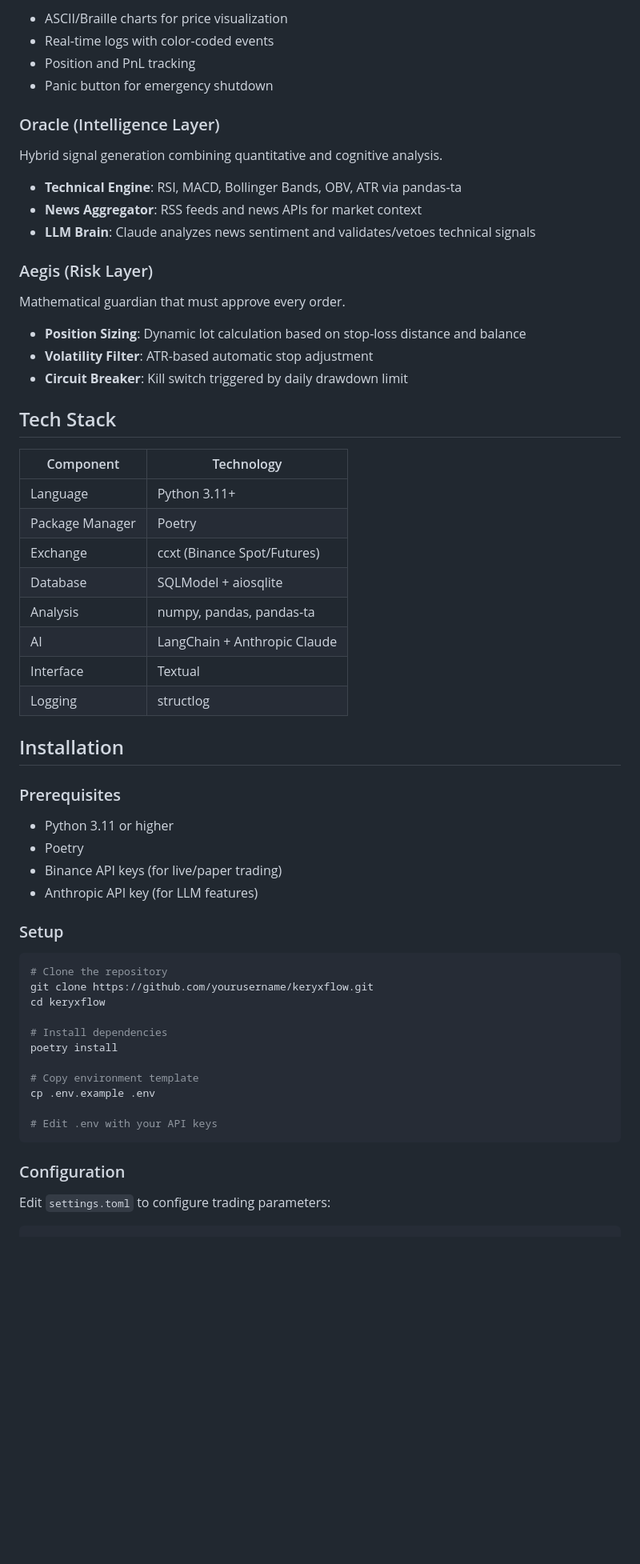
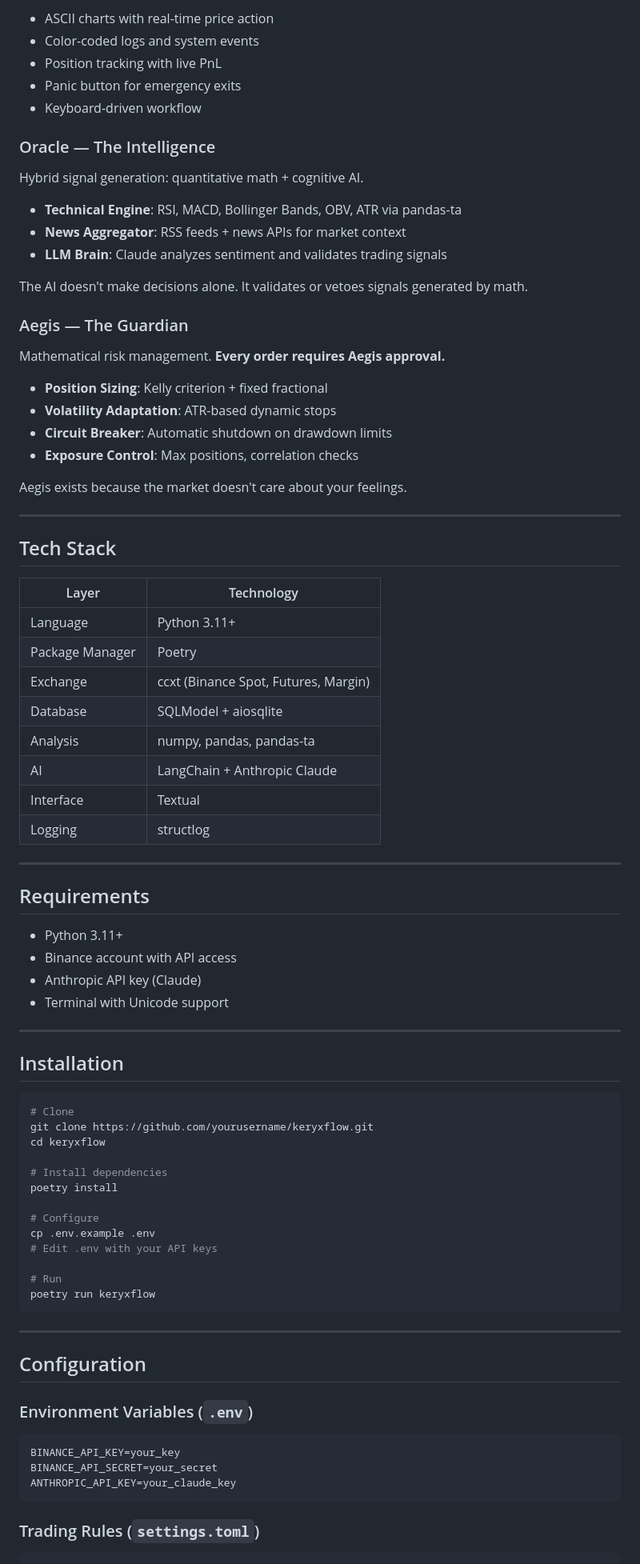
Before and after one commit to KeryxFlow-Project/KeryxTalos, a Markdown page: README.md, the part around one of its changes. Shown at 80% size. Rendered like a GitHub page; blank space fills up the shorter version.

````diff
--- a/README.md
+++ b/README.md
@@ -36,66 +94,88 @@ Terminal User Interface built with [Textual](https://textual.textualize.io/).
 
-- ASCII/Braille charts for price visualization
-- Real-time logs with color-coded events
-- Position and PnL tracking
-- Panic button for emergency shutdown
+- ASCII charts with real-time price action
+- Color-coded logs and system events
+- Position tracking with live PnL
+- Panic button for emergency exits
+- Keyboard-driven workflow
 
-### Oracle (Intelligence Layer)
+### Oracle — The Intelligence
 
-Hybrid signal generation combining quantitative and cognitive analysis.
+Hybrid signal generation: quantitative math + cognitive AI.
 
 - **Technical Engine**: RSI, MACD, Bollinger Bands, OBV, ATR via pandas-ta
-- **News Aggregator**: RSS feeds and news APIs for market context
-- **LLM Brain**: Claude analyzes news sentiment and validates/vetoes technical signals
+- **News Aggregator**: RSS feeds + news APIs for market context
+- **LLM Brain**: Claude analyzes sentiment and validates trading signals
 
-### Aegis (Risk Layer)
+The AI doesn't make decisions alone. It validates or vetoes signals generated by math.
 
-Mathematical guardian that must approve every order.
+### Aegis — The Guardian
 
-- **Position Sizing**: Dynamic lot calculation based on stop-loss distance and balance
-- **Volatility Filter**: ATR-based automatic stop adjustment
-- **Circuit Breaker**: Kill switch triggered by daily drawdown limit
+Mathematical risk management. **Every order requires Aegis approval.**
+
+- **Position Sizing**: Kelly criterion + fixed fractional
+- **Volatility Adaptation**: ATR-based dynamic stops
+- **Circuit Breaker**: Automatic shutdown on drawdown limits
+- **Exposure Control**: Max positions, correlation checks
+
+Aegis exists because the market doesn't care about your feelings.
+
+---
 
 ## Tech Stack
 
-| Component | Technology |
-|-----------|------------|
+| Layer | Technology |
+|-------|------------|
 | Language | Python 3.11+ |
 | Package Manager | Poetry |
-| Exchange | ccxt (Binance Spot/Futures) |
+| Exchange | ccxt (Binance Spot, Futures, Margin) |
 | Database | SQLModel + aiosqlite |
 | Analysis | numpy, pandas, pandas-ta |
 | AI | LangChain + Anthropic Claude |
 | Interface | Textual |
 | Logging | structlog |
 
+---
+
+## Requirements
+
+- Python 3.11+
+- Binance account with API access
+- Anthropic API key (Claude)
+- Terminal with Unicode support
+
+---
+
 ## Installation
 
-### Prerequisites
-
-- Python 3.11 or higher
-- Poetry
-- Binance API keys (for live/paper trading)
-- Anthropic API key (for LLM features)
-
-### Setup
-
 ```bash
-# Clone the repository
+# Clone
 git clone https://github.com/yourusername/keryxflow.git
 cd keryxflow
 
 # Install dependencies
 poetry install
 
-# Copy environment template
+# Configure
 cp .env.example .env
+# Edit .env with your API keys
 
-# Edit .env with your API keys
+# Run
+poetry run keryxflow
 ```
 
-### Configuration
+---
 
-Edit `settings.toml` to configure trading parameters:
+## Configuration
+
+### Environment Variables (`.env`)
+
+```bash
+BINANCE_API_KEY=your_key
+BINANCE_API_SECRET=your_secret
+ANTHROPIC_API_KEY=your_claude_key
+```
+
+### Trading Rules (`settings.toml`)
 
 ```toml
 [risk]
````
Also changed, not shown: other parts of README.md (+174 -91 lines), CONTRIBUTING.md (added, +315 -0 lines).
